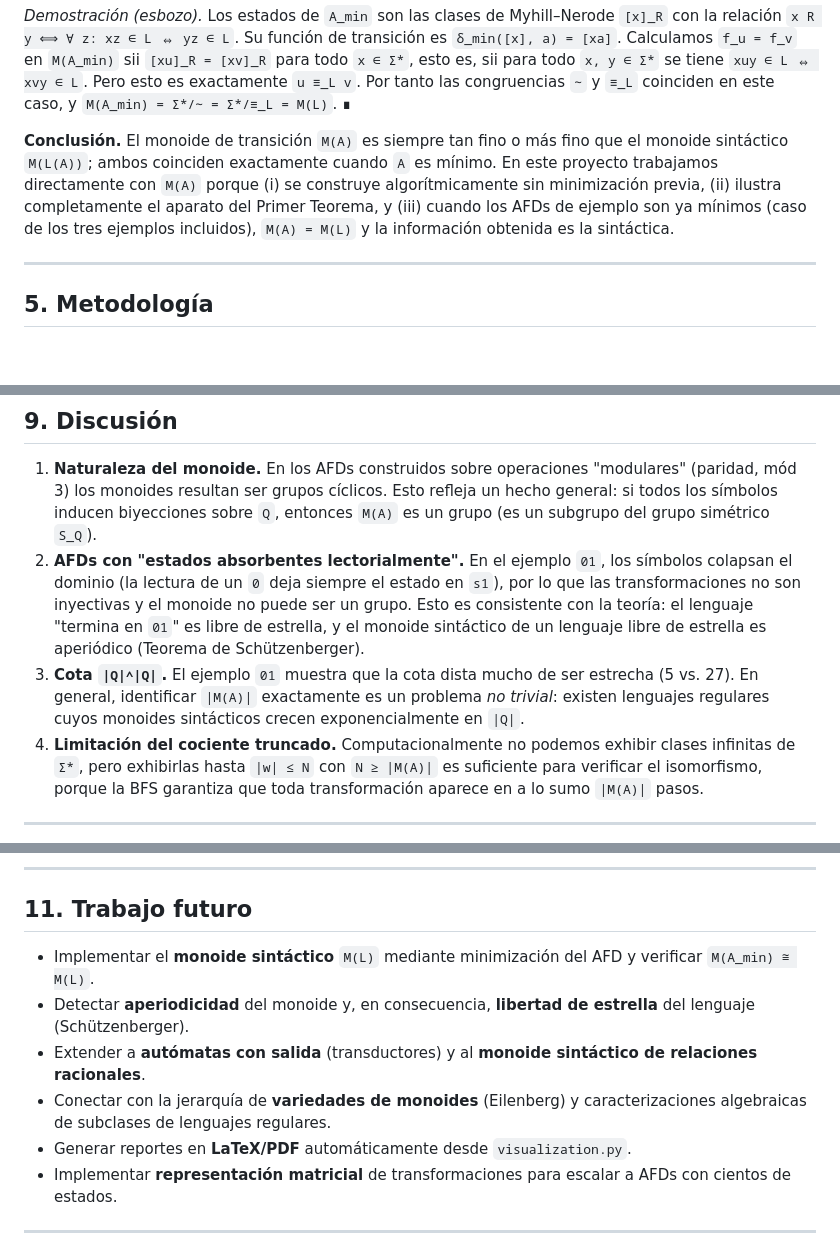
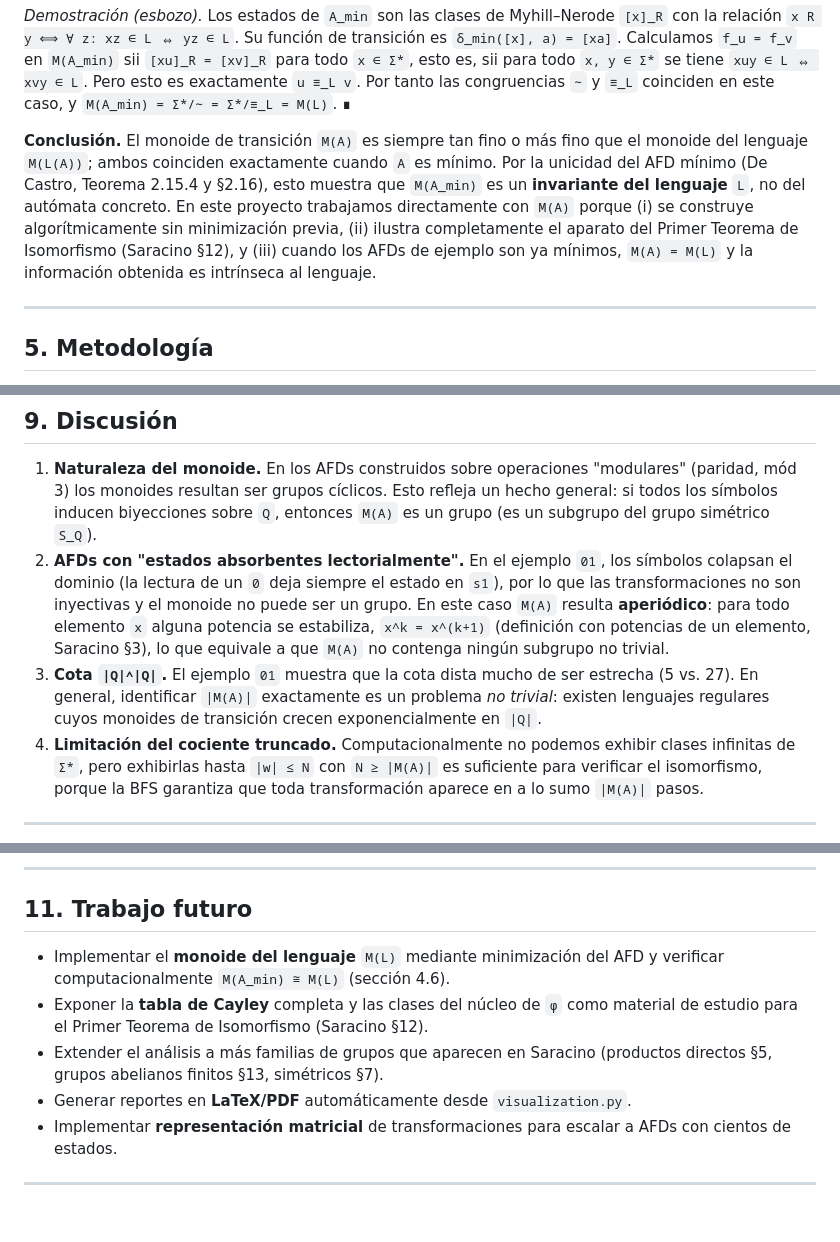
Before and after one commit to Arax48/syntactic-monoid, a Markdown page: docs/report.md, 3 parts joined by grey strips. Rendered like a GitHub page; blank space fills up the shorter version.

```diff
--- a/docs/report.md
+++ b/docs/report.md
@@ -387,12 +393,15 @@ función de transición es `δ_min([x], a) = [xa]`. Calculamos `f_u = f_v` en
 y `M(A_min) = Σ*/∼ = Σ*/≡_L = M(L)`. ∎
 
 **Conclusión.** El monoide de transición `M(A)` es siempre tan fino o más
-fino que el monoide sintáctico `M(L(A))`; ambos coinciden exactamente
-cuando `A` es mínimo. En este proyecto trabajamos directamente con `M(A)`
-porque (i) se construye algorítmicamente sin minimización previa,
-(ii) ilustra completamente el aparato del Primer Teorema, y (iii) cuando
-los AFDs de ejemplo son ya mínimos (caso de los tres ejemplos incluidos),
-`M(A) = M(L)` y la información obtenida es la sintáctica.
+fino que el monoide del lenguaje `M(L(A))`; ambos coinciden exactamente
+cuando `A` es mínimo. Por la unicidad del AFD mínimo (De Castro, Teorema
+2.15.4 y §2.16), esto muestra que `M(A_min)` es un **invariante del
+lenguaje** `L`, no del autómata concreto. En este proyecto trabajamos
+directamente con `M(A)` porque (i) se construye algorítmicamente sin
+minimización previa, (ii) ilustra completamente el aparato del Primer
+Teorema de Isomorfismo (Saracino §12), y (iii) cuando los AFDs de ejemplo
+son ya mínimos, `M(A) = M(L)` y la información obtenida es intrínseca al
+lenguaje.
 
 ---
 
@@ -613,14 +622,14 @@ e   |  e   1   11
 2. **AFDs con "estados absorbentes lectorialmente".** En el ejemplo `01`,
    los símbolos colapsan el dominio (la lectura de un `0` deja siempre el
    estado en `s1`), por lo que las transformaciones no son inyectivas y el
-   monoide no puede ser un grupo. Esto es consistente con la teoría: el
-   lenguaje "termina en `01`" es libre de estrella, y el monoide sintáctico
-   de un lenguaje libre de estrella es aperiódico (Teorema de
-   Schützenberger).
+   monoide no puede ser un grupo. En este caso `M(A)` resulta **aperiódico**:
+   para todo elemento `x` alguna potencia se estabiliza, `x^k = x^(k+1)`
+   (definición con potencias de un elemento, Saracino §3), lo que equivale
+   a que `M(A)` no contenga ningún subgrupo no trivial.
 3. **Cota `|Q|^|Q|`.** El ejemplo `01` muestra que la cota dista mucho de
    ser estrecha (5 vs. 27). En general, identificar `|M(A)|` exactamente es
-   un problema *no trivial*: existen lenguajes regulares cuyos monoides
-   sintácticos crecen exponencialmente en `|Q|`.
+   un problema *no trivial*: existen lenguajes regulares cuyos monoides de
+   transición crecen exponencialmente en `|Q|`.
 4. **Limitación del cociente truncado.** Computacionalmente no podemos
    exhibir clases infinitas de `Σ*`, pero exhibirlas hasta `|w| ≤ N` con
    `N ≥ |M(A)|` es suficiente para verificar el isomorfismo, porque la BFS
@@ -648,14 +657,13 @@ e   |  e   1   11
 
 ## 11. Trabajo futuro
 
-- Implementar el **monoide sintáctico** `M(L)` mediante minimización del AFD
-  y verificar `M(A_min) ≅ M(L)`.
-- Detectar **aperiodicidad** del monoide y, en consecuencia, **libertad de
-  estrella** del lenguaje (Schützenberger).
-- Extender a **autómatas con salida** (transductores) y al **monoide
-  sintáctico de relaciones racionales**.
-- Conectar con la jerarquía de **variedades de monoides** (Eilenberg) y
-  caracterizaciones algebraicas de subclases de lenguajes regulares.
+- Implementar el **monoide del lenguaje** `M(L)` mediante minimización del
+  AFD y verificar computacionalmente `M(A_min) ≅ M(L)` (sección 4.6).
+- Exponer la **tabla de Cayley** completa y las clases del núcleo de `φ`
+  como material de estudio para el Primer Teorema de Isomorfismo
+  (Saracino §12).
+- Extender el análisis a más familias de grupos que aparecen en Saracino
+  (productos directos §5, grupos abelianos finitos §13, simétricos §7).
 - Generar reportes en **LaTeX/PDF** automáticamente desde `visualization.py`.
 - Implementar **representación matricial** de transformaciones para escalar
   a AFDs con cientos de estados.
```
Also changed, not shown: other parts of docs/report.md (+45 -38 lines), docs/presentation.md (+9 -6 lines).
